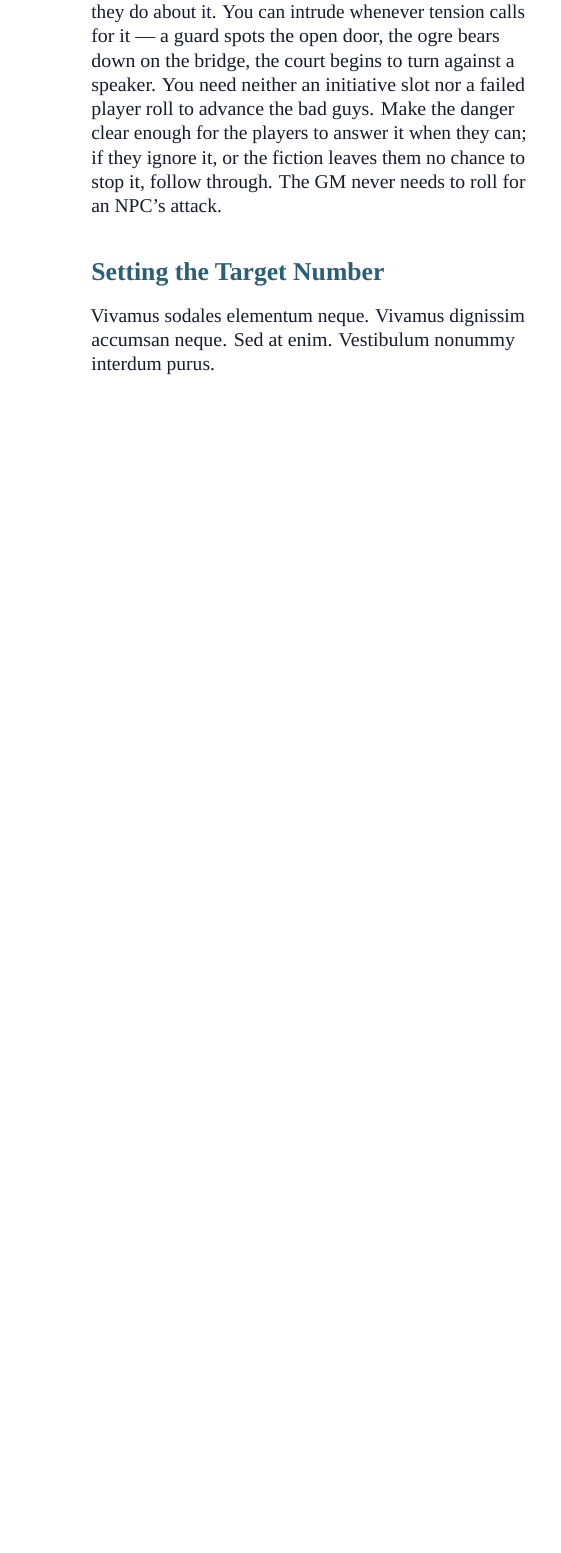
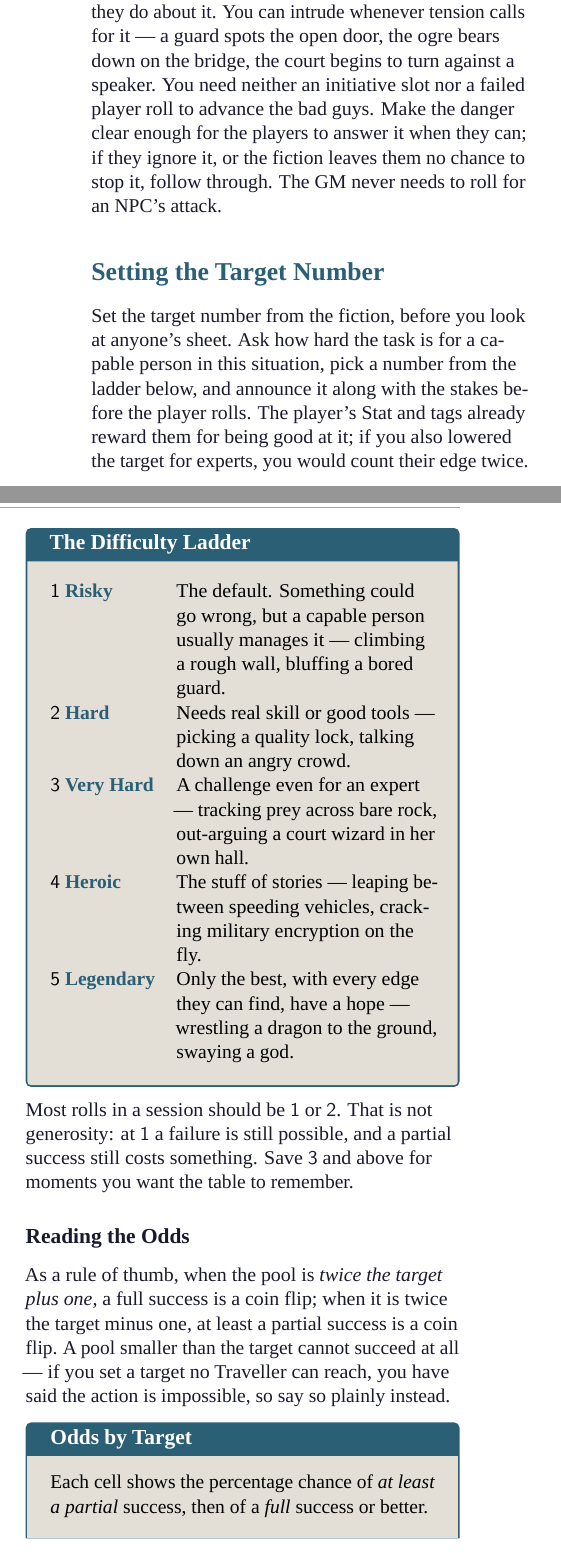
Before and after one commit to qemqemqem/legend_of_the_technomancers, a LaTeX thesis (rulebook.tex, which reads chapters/13-gming.tex): part of one column of page 37 of 44 before the commit and two parts of the columns of page 37 of 45 after it, the two joined at a grey line, cut so that both start at the same text, the shorter picture padded with empty space. Compiled offline with LuaLaTeX; a missing font is replaced by an installed copy or a similar font.

Commit message:
Draft GM difficulty ladder and target-number odds table
Replace the placeholder lipsum text in Setting the Target Number with
real GM-facing guidance: a five-rung difficulty ladder (Risky through
Legendary), an odds-by-target reference table sourced from
auto_play_testing/dice_odds.csv, and advice on moving the target based
on fictional circumstances rather than double-counting a character's
own edges.

Marked DRAFT pending wider review; regenerate the odds table if the
dice engine changes.

```diff
--- a/chapters/13-gming.tex
+++ b/chapters/13-gming.tex
@@ -29,6 +29,39 @@ through. The GM never needs to roll for an NPC's attack.
 \section{Setting the Target Number}
 % REAL RULE, 2026-09-22: relocated from The Shape of a Session, which
 % was accumulating too much GM-facing material to stay a section there.
-% TODO: real advice on picking target numbers goes here. Placeholder
-% text below, pending actual design.
-\lipsum[49][1-4]
+% DRAFT, 2026-09-23: difficulty ladder and odds table. Percentages come
+% from auto_play_testing/dice_odds.csv; regenerate them if the dice
+% engine changes.
+Set the target number from the fiction, before you look at anyone's
+sheet. Ask how hard the task is for a capable person in this situation,
+pick a number from the ladder below, and announce it along with the
+stakes before the player rolls. The player's Stat and tags already
+reward them for being good at it; if you also lowered the target for
+experts, you would count their edge twice.
+
+\begin{statblock}[The Difficulty Ladder]
+\begin{tabularx}{\linewidth}{@{}l Y@{}}
+\dice{1} \keyword{Risky} & The default. Something could go wrong, but a capable person usually manages it --- climbing a rough wall, bluffing a bored guard.\\[3pt]
+\dice{2} \keyword{Hard} & Needs real skill or good tools --- picking a quality lock, talking down an angry crowd.\\[3pt]
+\dice{3} \keyword{Very Hard} & A challenge even for an expert --- tracking prey across bare rock, out-arguing a court wizard in her own hall.\\[3pt]
+\dice{4} \keyword{Heroic} & The stuff of stories --- leaping between speeding vehicles, cracking military encryption on the fly.\\[3pt]
+\dice{5} \keyword{Legendary} & Only the best, with every edge they can find, have a hope --- wrestling a dragon to the ground, swaying a god.\\
+\end{tabularx}
+\end{statblock}
+
+Most rolls in a session should be \dice{1} or \dice{2}. That is not
+generosity: at \dice{1} a failure is still possible, and a partial
+success still costs something. Save \dice{3} and above for moments you
+want the table to remember.
+
+\subsection*{Reading the Odds}
+As a rule of thumb, when the pool is \emph{twice the target plus one},
+a full success is a coin flip; when it is twice the target minus one,
+at least a partial success is a coin flip. A pool smaller than the target cannot
+succeed at all --- if you set a target no Traveller can reach, you have
+said the action is impossible, so say so plainly instead.
+
+\begin{statblock}[Odds by Target]
+Each cell shows the percentage chance of \emph{at least a partial}
+success, then of a \emph{full} success or better.
+\medskip
@@ -34,0 +77 @@ through. The GM never needs to roll for an NPC's attack.
+\end{statblock}
```
Also changed, not shown: chapters/13-gming.tex (27 more changed lines).
